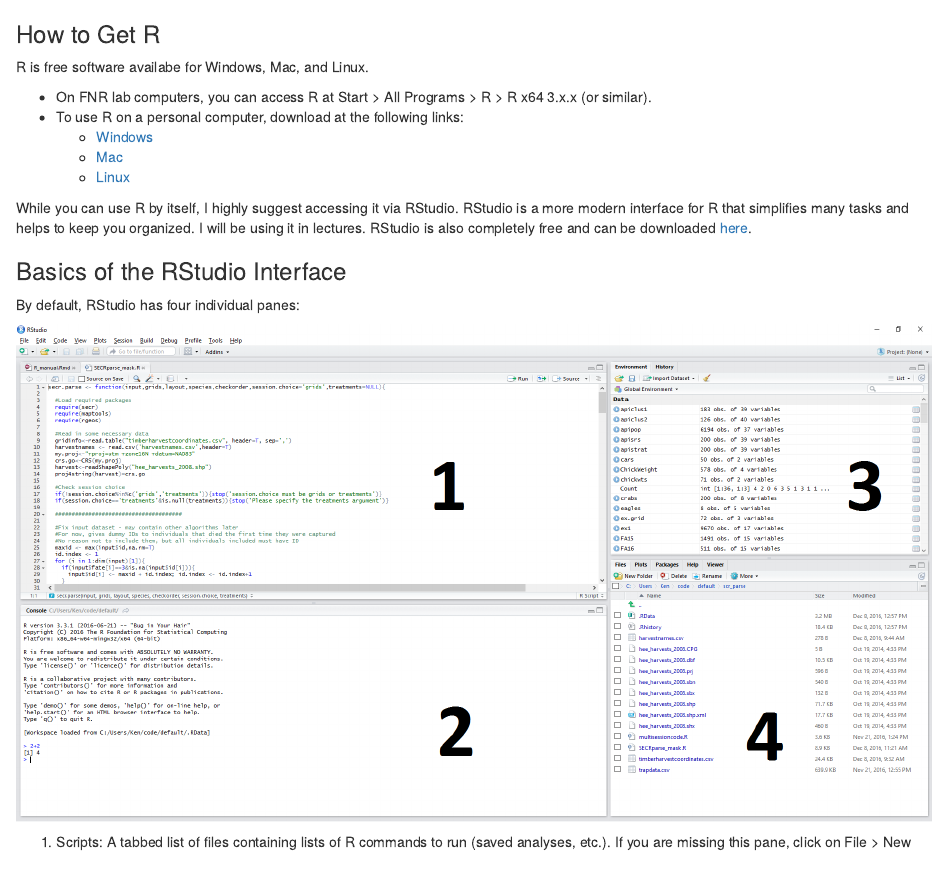
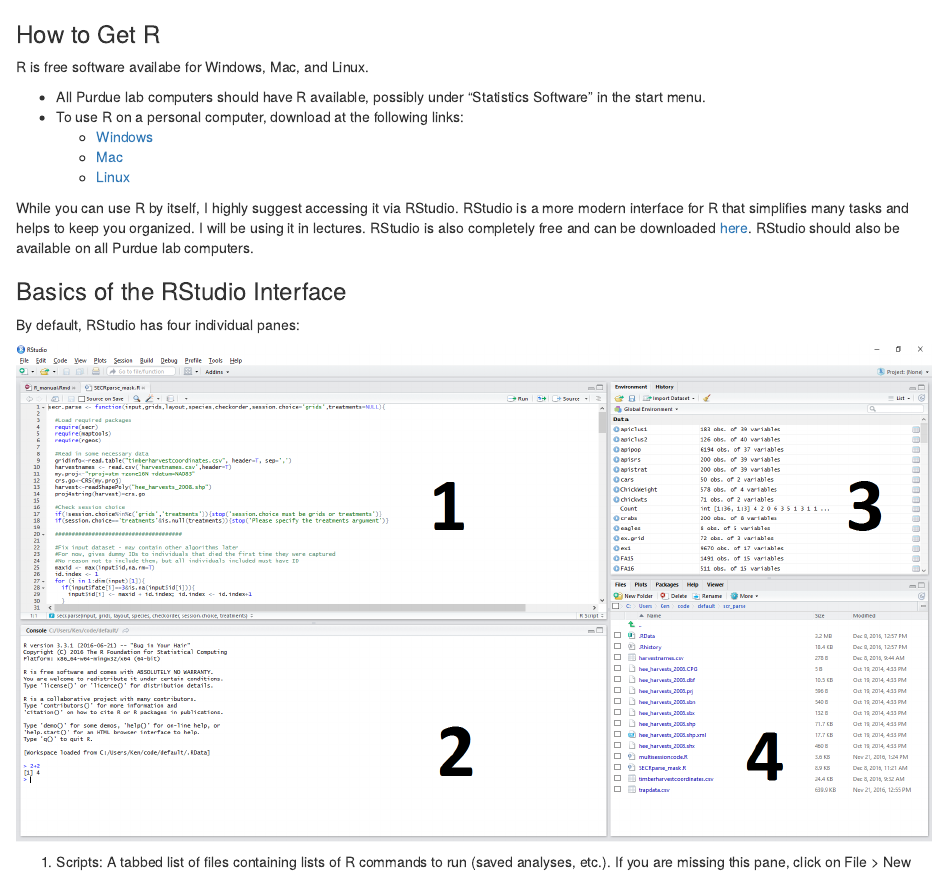
Before and after one commit to daltonjorge/R-manual, an R Markdown document (01_getting_started.Rmd): the page in a window 1100 px wide, from its top. Rendered offline with R 4.5, knitr and Pandoc, with nearby package versions.

Commit message:
Some adjustments for Lab 1

```diff
--- a/01_getting_started.Rmd
+++ b/01_getting_started.Rmd
@@ -2,13 +2,13 @@
 
 R is free software availabe for Windows, Mac, and Linux.
 
- - On FNR lab computers, you can access R at Start > All Programs > R > R x64 3.x.x (or similar).
+ - All Purdue lab computers should have R available, possibly under "Statistics Software" in the start menu.
  - To use R on a personal computer, download at the following links:
     - [Windows](https://cran.r-project.org/bin/windows/base/)
     - [Mac](https://cran.r-project.org/bin/macosx/)
     - [Linux](https://cran.r-project.org/bin/linux/)
 
-While you can use R by itself, I highly suggest accessing it via RStudio. RStudio is a more modern interface for R that simplifies many tasks and helps to keep you organized. I will be using it in lectures. RStudio is also completely free and can be downloaded [here](https://www.rstudio.com/products/rstudio/download/).
+While you can use R by itself, I highly suggest accessing it via RStudio. RStudio is a more modern interface for R that simplifies many tasks and helps to keep you organized. I will be using it in lectures. RStudio is also completely free and can be downloaded [here](https://www.rstudio.com/products/rstudio/download/). RStudio should also be available on all Purdue lab computers.
 
 ### Basics of the RStudio Interface
 
```
Also changed, not shown: 02_importing_data.Rmd (+3 -1 lines).
